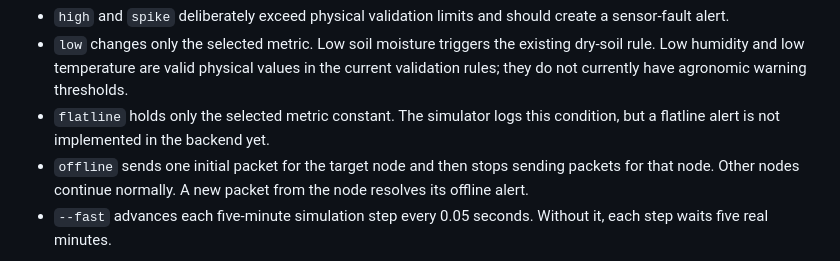
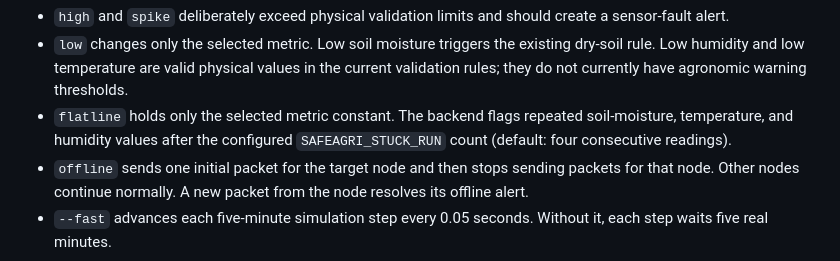
Before and after one commit to LameckM/safeagri-zm, a Markdown page: simulator/README.md, the part around the change. GitHub-like rendering.

Commit message:
Correct simulator flatline alert documentation

```diff
--- a/simulator/README.md
+++ b/simulator/README.md
@@ -26,7 +26,7 @@ Scenario choices: `normal`, `low`, `high`, `spike`, `flatline`, and `offline`.
 
 - `high` and `spike` deliberately exceed physical validation limits and should create a sensor-fault alert.
 - `low` changes only the selected metric. Low soil moisture triggers the existing dry-soil rule. Low humidity and low temperature are valid physical values in the current validation rules; they do not currently have agronomic warning thresholds.
-- `flatline` holds only the selected metric constant. The simulator logs this condition, but a flatline alert is not implemented in the backend yet.
+- `flatline` holds only the selected metric constant. The backend flags repeated soil-moisture, temperature, and humidity values after the configured `SAFEAGRI_STUCK_RUN` count (default: four consecutive readings).
 - `offline` sends one initial packet for the target node and then stops sending packets for that node. Other nodes continue normally. A new packet from the node resolves its offline alert.
 - `--fast` advances each five-minute simulation step every 0.05 seconds. Without it, each step waits five real minutes.
 
```
